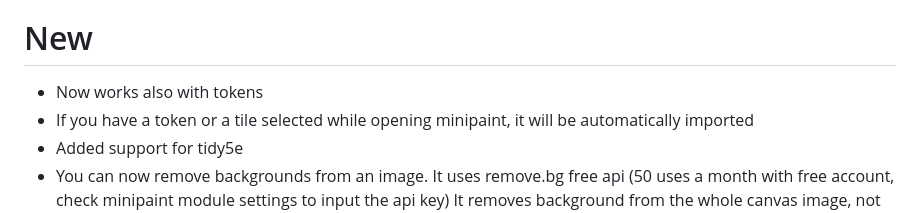
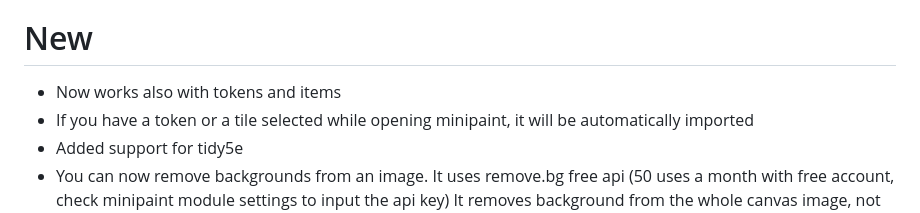
Before and after one commit to tirzah2/minipaint, a Markdown page: README.md, the part around the change. Rendered like a GitHub page.

```diff
--- a/README.md
+++ b/README.md
@@ -3,7 +3,7 @@
 miniPaint is a powerful, browser-based image editor that now integrates seamlessly with FoundryVTT, allowing Game Masters to edit and manage images directly within the FoundryVTT environment. This integration brings the full power of miniPaint’s tools to your tabletop RPG experience.
 
 # New
-- Now works also with tokens
+- Now works also with tokens and items
 - If you have a token or a tile selected while opening minipaint, it will be automatically imported
 - Added support for tidy5e
 - You can now remove backgrounds from an image. It uses remove.bg free api (50 uses a month with free account, check minipaint module settings to input the api key) It removes background from the whole canvas image, not from single layers. So think about your editing workflow before remove the background, my young Padawan.
```
